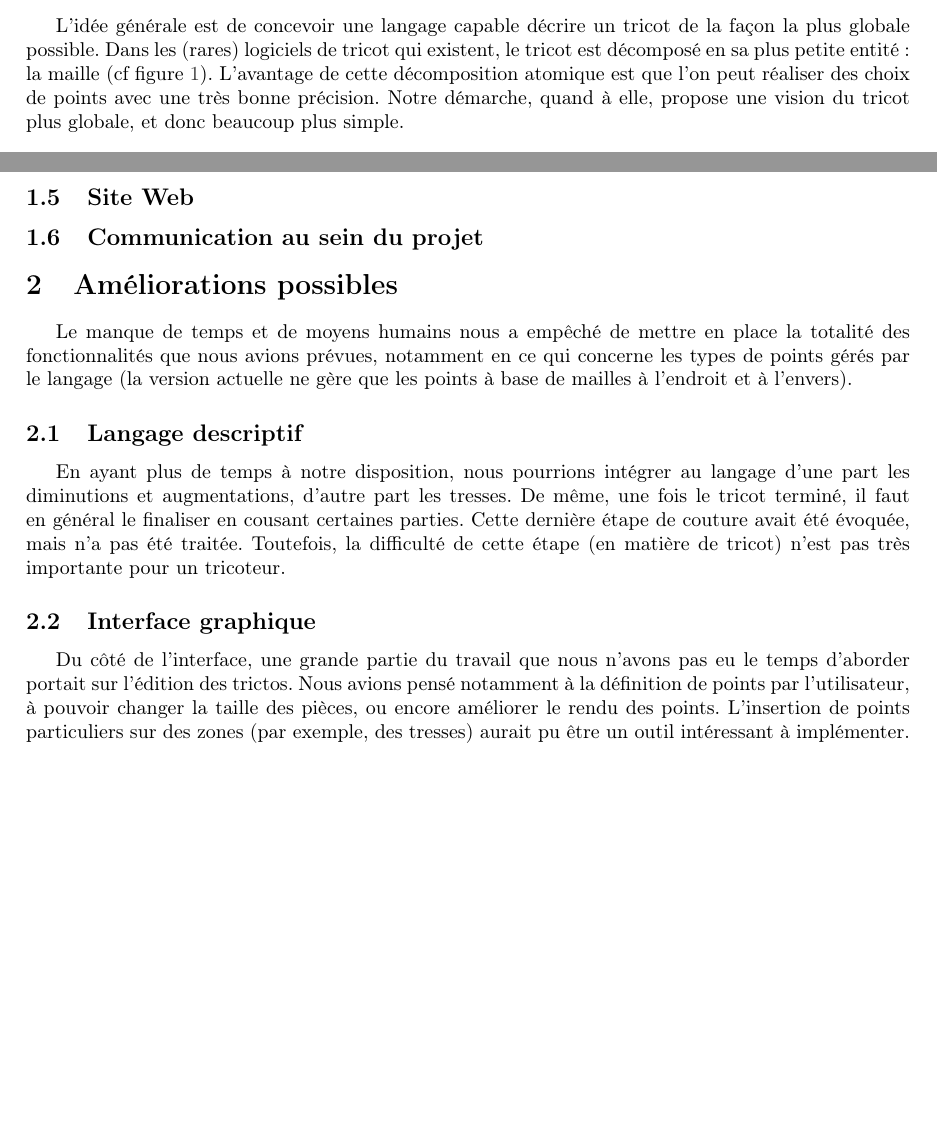
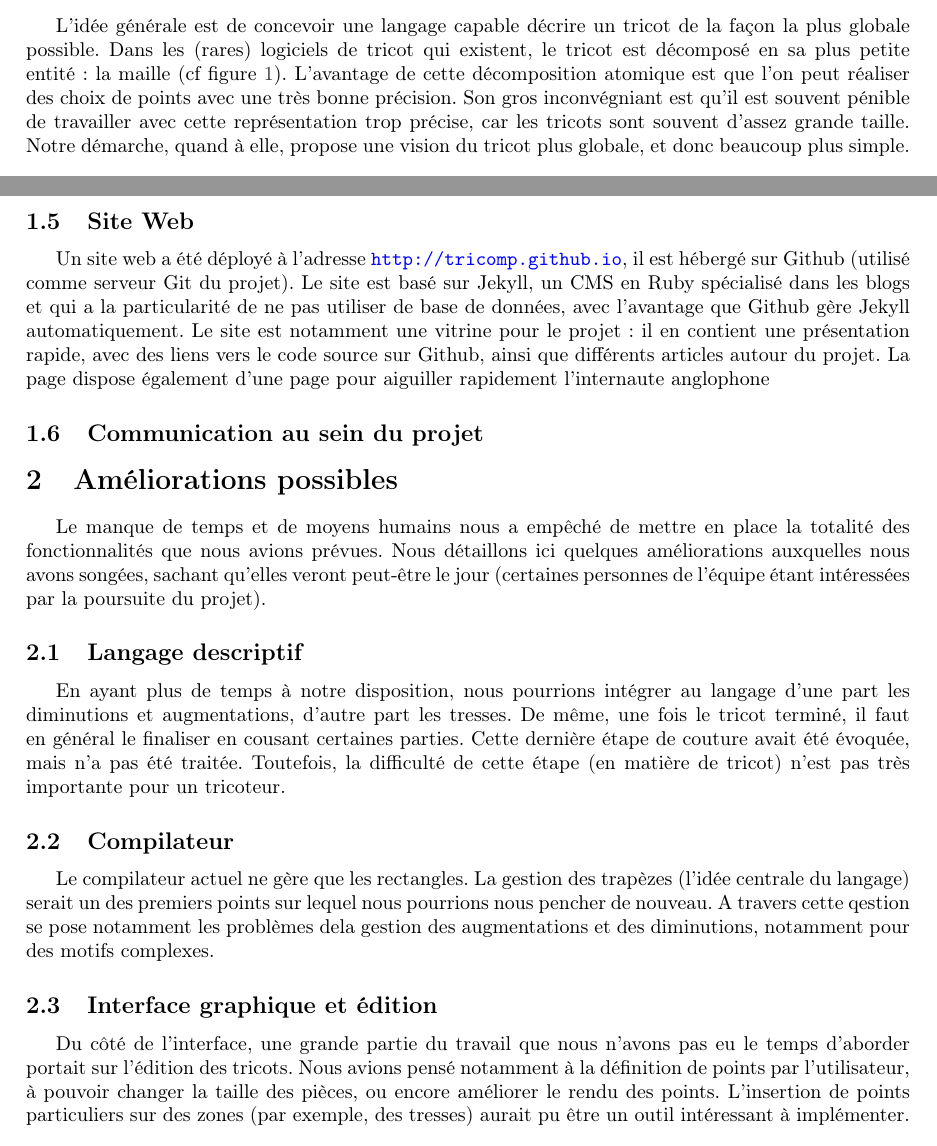
Before and after one commit to TriComp/Documents, a LaTeX paper (final-report/rapport.tex): two parts of pages 4 and 7 of 7, joined at a grey line, cut so that both start at the same text, the shorter picture padded with empty space. Compiled offline with pdfLaTeX.

Commit message:
[Rapport] Site web, améliorations compilateur et corrections diverses

```diff
--- a/final-report/rapport.tex
+++ b/final-report/rapport.tex
@@ -148,8 +148,12 @@ de la façon la plus globale possible. Dans les (rares) logiciels de
 tricot qui existent, le tricot est décomposé en sa plus petite entité
 : la maille (cf figure \ref{logiciel}). L'avantage de cette
 décomposition atomique est que l'on peut réaliser des choix de points
-avec une très bonne précision. Notre démarche, quand à elle, propose
-une vision du tricot plus globale, et donc beaucoup plus simple.
+avec une très bonne précision.
+ Son gros inconvégniant est qu'il est souvent
+pénible de travailler avec cette représentation trop précise, car les tricots
+sont souvent d'assez grande taille. %TODO Une idée de la taille d'un tricot "classique"?
+Notre démarche, quand à elle, propose une vision du tricot plus globale,
+et donc beaucoup plus simple.
 
 \begin{figure}[!ht]
   \centering \includegraphics[scale=0.3]{../img/grid.jpg}
@@ -316,19 +320,28 @@ qui englobe la communication interne et externe (via le site web).
 
 \subsection{Site Web}
 
+Un site web a été déployé à l'adresse \url{http://tricomp.github.io}, il est hébergé
+sur Github (utilisé comme serveur Git du projet). Le site est basé sur Jekyll, un
+CMS en Ruby spécialisé dans les blogs et qui a la particularité de ne pas utiliser
+de base de données, avec l'avantage que Github gère Jekyll automatiquement. Le site
+est notamment une vitrine pour le projet : il en contient une présentation rapide,
+avec des liens vers le code source sur Github, ainsi que différents articles autour du projet.
+La page dispose également d'une page pour aiguiller rapidement l'internaute anglophone
+
+% TODO un onglet téléchargement ?
+
 \subsection{Communication au sein du projet}
 
 \section{Améliorations possibles}
 
-% ici, on parlera des autres versions du langage, des améliorations qu'on aurait pu apporter à l'interface graphique...
 Le manque de temps et de moyens humains nous a empêché de mettre en
-place la totalité des fonctionnalités que nous avions prévues,
-notamment en ce qui concerne les types de points gérés par le langage
-(la version actuelle ne gère que les points à base de mailles à
-l'endroit et à l'envers).
+place la totalité des fonctionnalités que nous avions prévues. Nous détaillons
+ici quelques améliorations auxquelles nous avons songées, sachant qu'elles veront
+peut-être le jour (certaines personnes de l'équipe étant intéressées par la
+poursuite du projet).
 
 \subsection{Langage descriptif}
-% à réécrire pour le rendre sexy et vendeur
+
 En ayant plus de temps à notre disposition, nous pourrions intégrer au
 langage d'une part les diminutions et augmentations, d'autre part les
 tresses. De même, une fois le tricot terminé, il faut en général le
@@ -337,10 +350,18 @@ couture avait été évoquée, mais n'a pas été traitée. Toutefois, la
 difficulté de cette étape (en matière de tricot) n'est pas très
 importante pour un tricoteur.
 
-\subsection{Interface graphique}
+\subsection{Compilateur}
+
+Le compilateur actuel ne gère que les rectangles. La gestion des trapèzes
+(l'idée centrale du langage) serait un des premiers points sur lequel nous
+pourrions nous pencher de nouveau. A travers cette qestion se pose notamment
+les problèmes dela gestion des augmentations et des diminutions, notamment pour
+des motifs complexes.
+
+\subsection{Interface graphique et édition}
 
 Du côté de l'interface, une grande partie du travail que nous n'avons
-pas eu le temps d'aborder portait sur l'édition des trictos. Nous
+pas eu le temps d'aborder portait sur l'édition des tricots. Nous
 avions pensé notamment à la définition de points par l'utilisateur, à
 pouvoir changer la taille des pièces, ou encore améliorer le rendu des
 points. L'insertion de points particuliers sur des zones (par exemple,
```
Also changed, not shown: final-report/rapport.tex (4 more changed lines).
